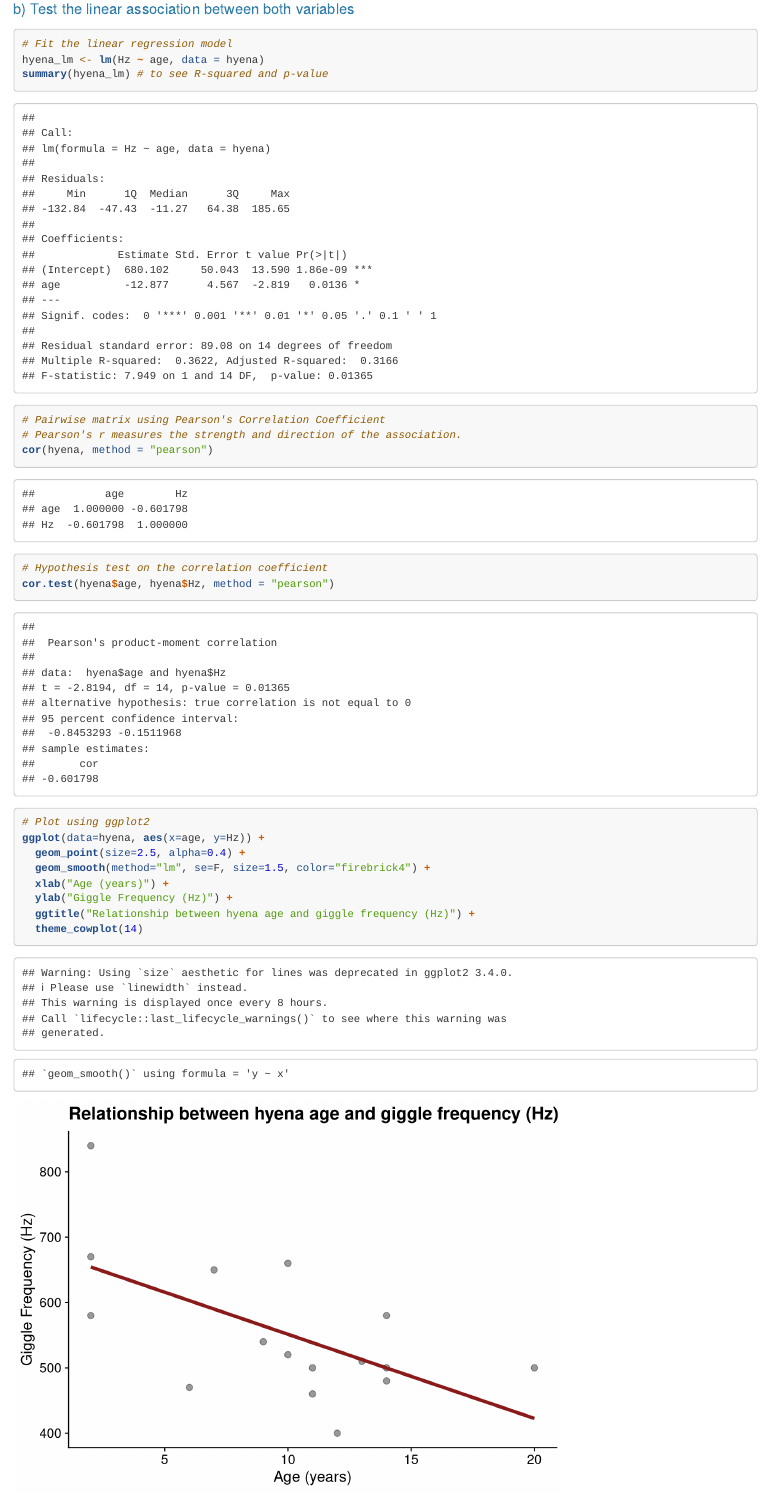
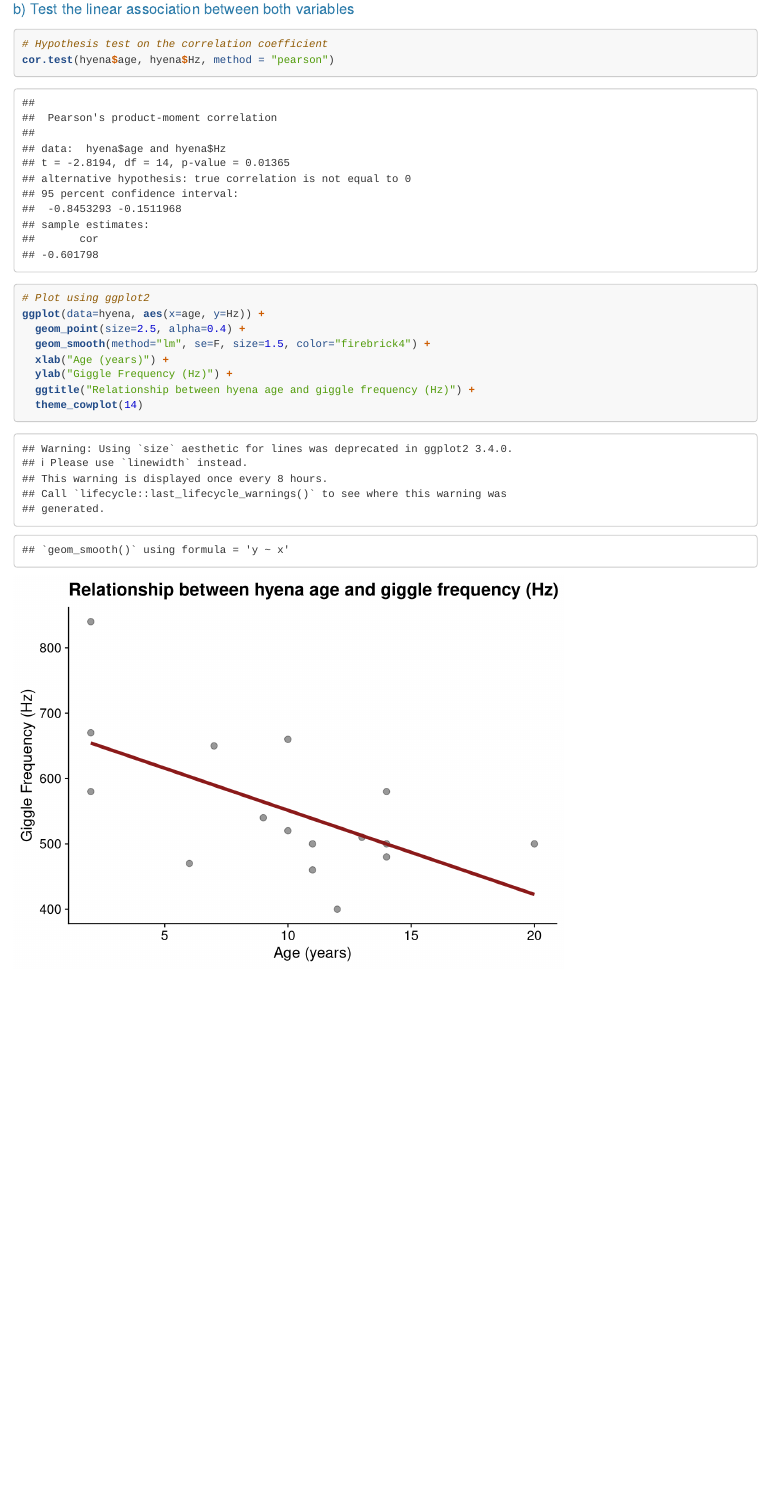
Before and after one commit to hleary/statsandviz, an R Markdown document (R05_correlation/scripts/R05_markdown.Rmd): the page in a window 1100 px wide, from 2390 px down. Rendered offline with R 4.5, knitr and Pandoc, with nearby package versions.

Commit message:
markdown updates

````diff
--- a/R05_correlation/scripts/R05_markdown.Rmd
+++ b/R05_correlation/scripts/R05_markdown.Rmd
@@ -69,14 +69,6 @@ plot(hyena)
 #### b) Test the linear association between both variables
 
 ```{r}
-# Fit the linear regression model
-hyena_lm <- lm(Hz ~ age, data = hyena)
-summary(hyena_lm) # to see R-squared and p-value
-
-# Pairwise matrix using Pearson's Correlation Coefficient
-# Pearson's r measures the strength and direction of the association.
-cor(hyena, method = "pearson")
-
 # Hypothesis test on the correlation coefficient
 cor.test(hyena$age, hyena$Hz, method = "pearson")
 
````
Also changed, not shown: R05_correlation/scripts/R05_Correlation.R (+3 -2 lines), R05_correlation/scripts/R05_prob_1.R (+6 -0 lines), R05_correlation/scripts/R05_markdown.html.
